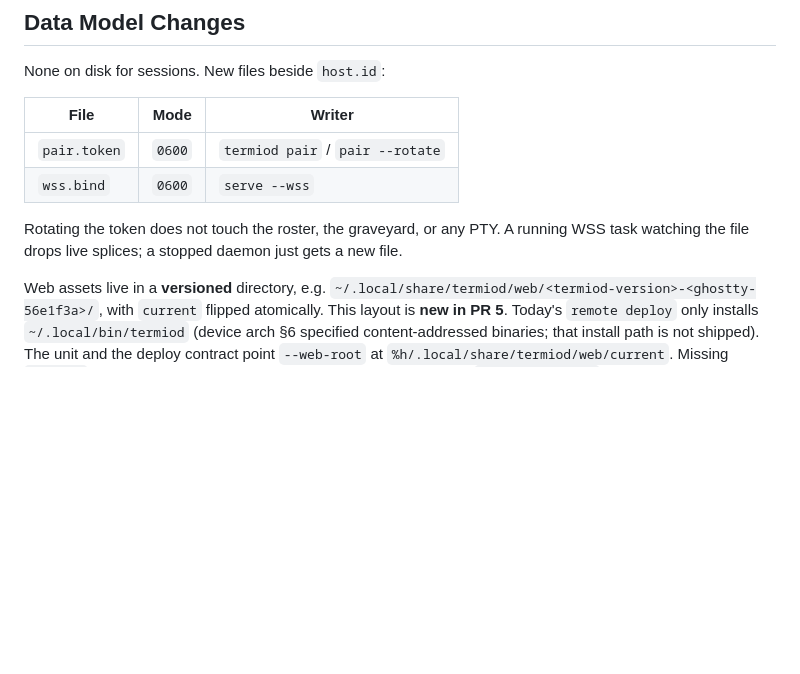
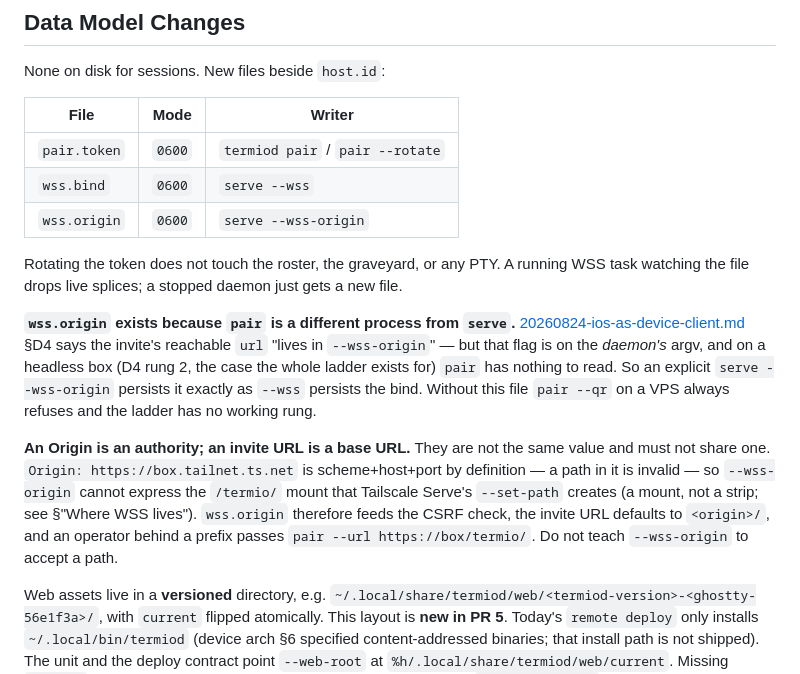
Before and after one commit to MichaelC001/termio, a Markdown page: docs/design/20260818-termiod-web-client-ghostty-wasm.md, the part around one of its changes. GitHub-like rendering; blank space fills up the shorter version.

```diff
--- a/docs/design/20260818-termiod-web-client-ghostty-wasm.md
+++ b/docs/design/20260818-termiod-web-client-ghostty-wasm.md
@@ -795,8 +795,26 @@ None on disk for sessions. New files beside `host.id`:
 | --- | --- | --- |
 | `pair.token` | `0600` | `termiod pair` / `pair --rotate` |
 | `wss.bind` | `0600` | `serve --wss` |
+| `wss.origin` | `0600` | `serve --wss-origin` |
 
 Rotating the token does not touch the roster, the graveyard, or any PTY. A running WSS task watching the file drops live splices; a stopped daemon just gets a new file.
+
+**`wss.origin` exists because `pair` is a different process from `serve`.**
+[20260824-ios-as-device-client.md](20260824-ios-as-device-client.md) §D4 says the
+invite's reachable `url` "lives in `--wss-origin`" — but that flag is on the
+*daemon's* argv, and on a headless box (D4 rung 2, the case the whole ladder
+exists for) `pair` has nothing to read. So an explicit `serve --wss-origin`
+persists it exactly as `--wss` persists the bind. Without this file `pair --qr`
+on a VPS always refuses and the ladder has no working rung.
+
+**An Origin is an authority; an invite URL is a base URL.** They are not the same
+value and must not share one. `Origin: https://box.tailnet.ts.net` is
+scheme+host+port by definition — a path in it is invalid — so `--wss-origin`
+cannot express the `/termio/` mount that Tailscale Serve's `--set-path` creates
+(a mount, not a strip; see §"Where WSS lives"). `wss.origin` therefore feeds the
+CSRF check, the invite URL defaults to `<origin>/`, and an operator behind a
+prefix passes `pair --url https://box/termio/`. Do not teach `--wss-origin` to
+accept a path.
 
 Web assets live in a **versioned** directory, e.g. `~/.local/share/termiod/web/<termiod-version>-<ghostty-56e1f3a>/`, with `current` flipped atomically. This layout is **new in PR 5**. Today's `remote deploy` only installs `~/.local/bin/termiod` (device arch §6 specified content-addressed binaries; that install path is not shipped). The unit and the deploy contract point `--web-root` at `%h/.local/share/termiod/web/current`. Missing `current` → log, serve no files, WSS can still bind. We do not bake `ghostty-vt.wasm` into the musl binary, and we do not base64 it into the JS bundle.
 
```
Also changed, not shown: other parts of docs/design/20260818-termiod-web-client-ghostty-wasm.md (+1 -1 lines), docs/README.md (+1 -0 lines), docs/design/20260827-remote-access-dev-tunnels-model.md (added, +307 -0 lines).
